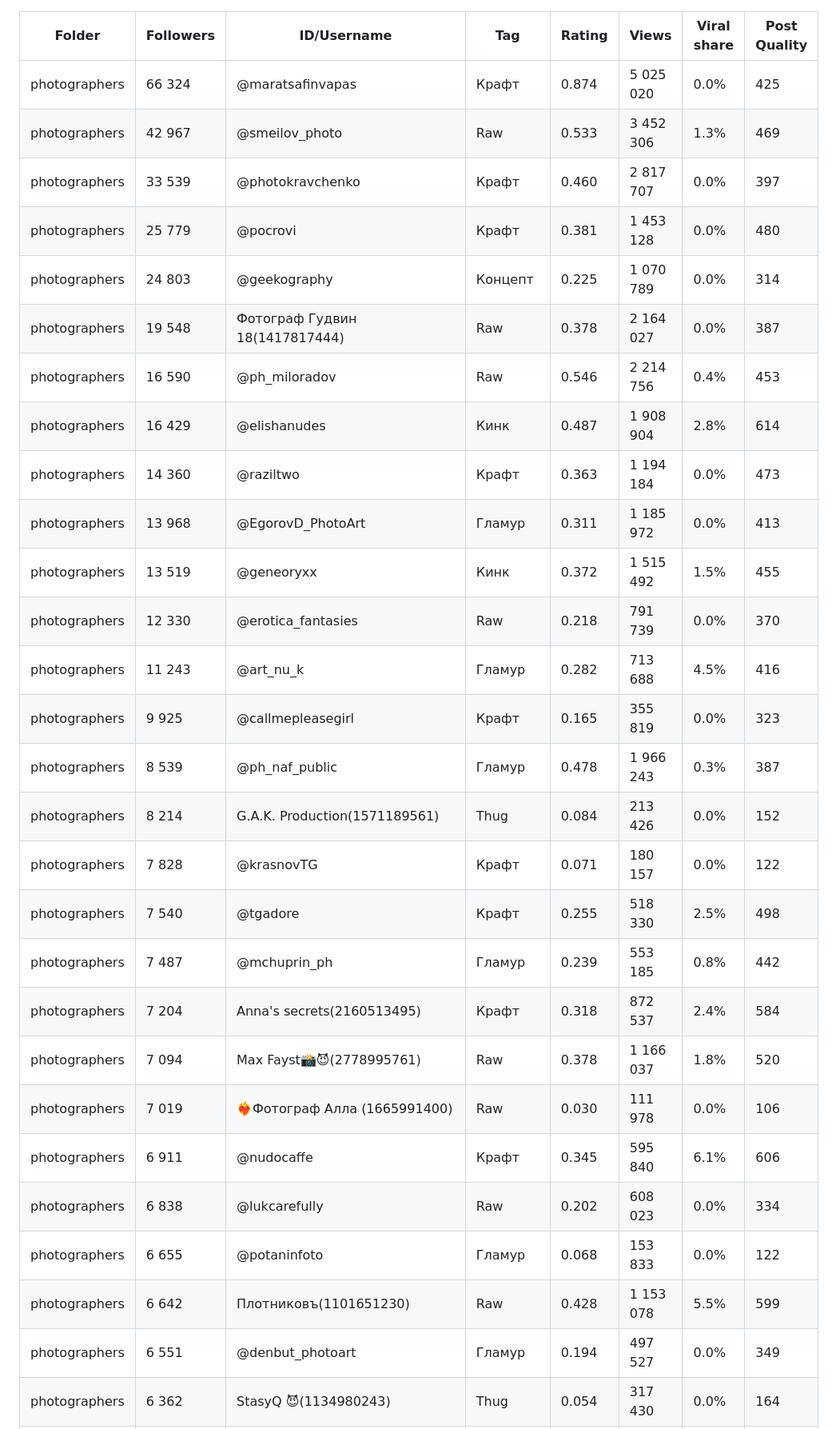
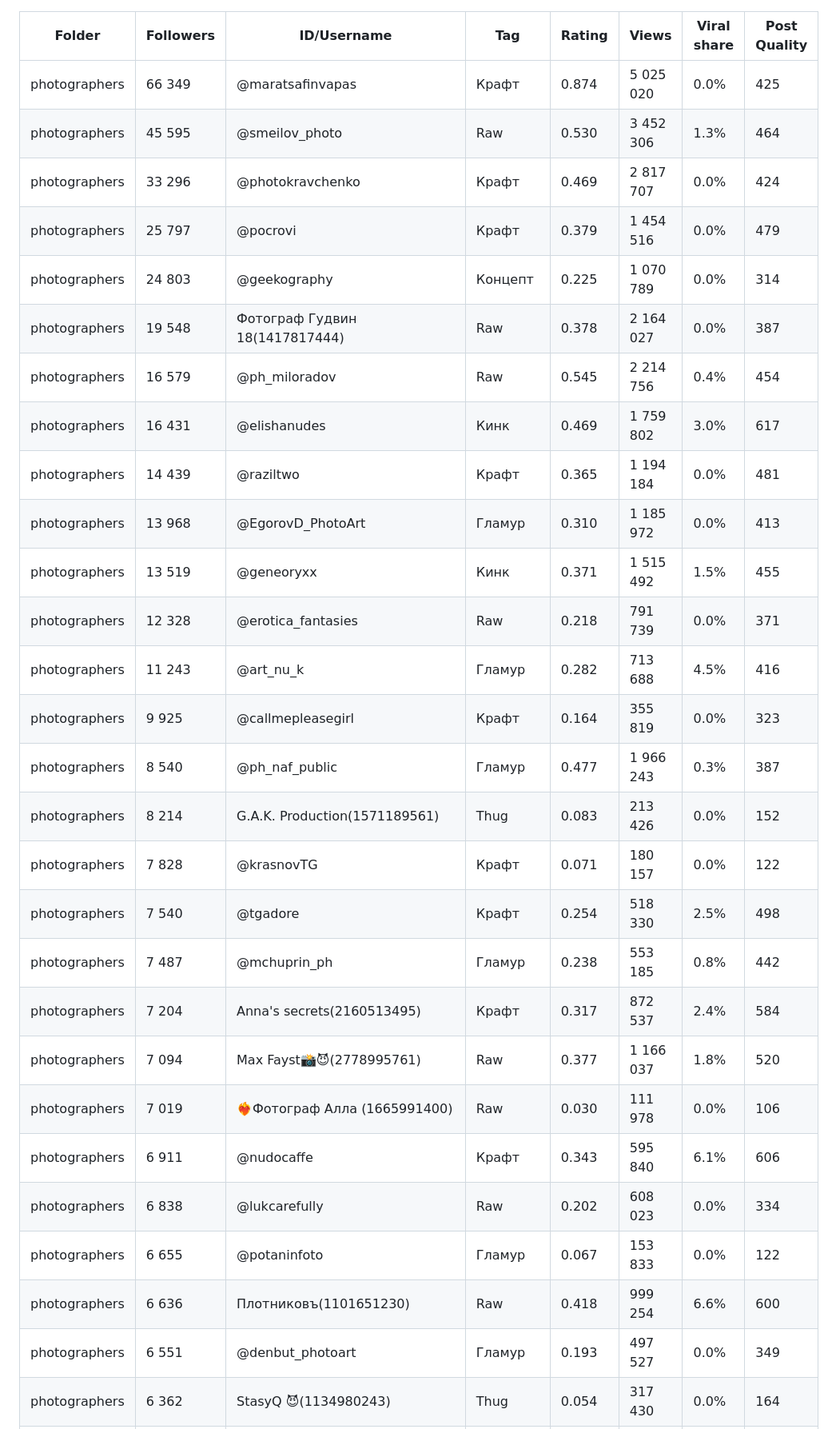
Before and after one commit to Exey/xyd, a Markdown page: folders.md, the part around one of its changes. Shown at 80% size. Drawn GitHub-style.

```diff
--- a/folders.md
+++ b/folders.md
@@ -1,31 +1,31 @@
 | Folder | Followers | ID/Username | Tag | Rating | Views | Viral share | Post Quality |
 | --- | --- | --- | --- | --- | --- | --- | --- |
-| photographers | 66 324 | @maratsafinvapas | Крафт | 0.874 | 5 025 020 | 0.0% | 425 |
-| photographers | 42 967 | @smeilov_photo | Raw | 0.533 | 3 452 306 | 1.3% | 469 |
-| photographers | 33 539 | @photokravchenko | Крафт | 0.460 | 2 817 707 | 0.0% | 397 |
-| photographers | 25 779 | @pocrovi | Крафт | 0.381 | 1 453 128 | 0.0% | 480 |
+| photographers | 66 349 | @maratsafinvapas | Крафт | 0.874 | 5 025 020 | 0.0% | 425 |
+| photographers | 45 595 | @smeilov_photo | Raw | 0.530 | 3 452 306 | 1.3% | 464 |
+| photographers | 33 296 | @photokravchenko | Крафт | 0.469 | 2 817 707 | 0.0% | 424 |
+| photographers | 25 797 | @pocrovi | Крафт | 0.379 | 1 454 516 | 0.0% | 479 |
 | photographers | 24 803 | @geekography | Концепт | 0.225 | 1 070 789 | 0.0% | 314 |
 | photographers | 19 548 | Фотограф Гудвин 18(1417817444) | Raw | 0.378 | 2 164 027 | 0.0% | 387 |
-| photographers | 16 590 | @ph_miloradov | Raw | 0.546 | 2 214 756 | 0.4% | 453 |
-| photographers | 16 429 | @elishanudes | Кинк | 0.487 | 1 908 904 | 2.8% | 614 |
-| photographers | 14 360 | @raziltwo | Крафт | 0.363 | 1 194 184 | 0.0% | 473 |
-| photographers | 13 968 | @EgorovD_PhotoArt | Гламур | 0.311 | 1 185 972 | 0.0% | 413 |
-| photographers | 13 519 | @geneoryxx | Кинк | 0.372 | 1 515 492 | 1.5% | 455 |
-| photographers | 12 330 | @erotica_fantasies | Raw | 0.218 | 791 739 | 0.0% | 370 |
+| photographers | 16 579 | @ph_miloradov | Raw | 0.545 | 2 214 756 | 0.4% | 454 |
+| photographers | 16 431 | @elishanudes | Кинк | 0.469 | 1 759 802 | 3.0% | 617 |
+| photographers | 14 439 | @raziltwo | Крафт | 0.365 | 1 194 184 | 0.0% | 481 |
+| photographers | 13 968 | @EgorovD_PhotoArt | Гламур | 0.310 | 1 185 972 | 0.0% | 413 |
+| photographers | 13 519 | @geneoryxx | Кинк | 0.371 | 1 515 492 | 1.5% | 455 |
+| photographers | 12 328 | @erotica_fantasies | Raw | 0.218 | 791 739 | 0.0% | 371 |
 | photographers | 11 243 | @art_nu_k | Гламур | 0.282 | 713 688 | 4.5% | 416 |
-| photographers | 9 925 | @callmepleasegirl | Крафт | 0.165 | 355 819 | 0.0% | 323 |
-| photographers | 8 539 | @ph_naf_public | Гламур | 0.478 | 1 966 243 | 0.3% | 387 |
-| photographers | 8 214 | G.A.K. Production(1571189561) | Thug | 0.084 | 213 426 | 0.0% | 152 |
+| photographers | 9 925 | @callmepleasegirl | Крафт | 0.164 | 355 819 | 0.0% | 323 |
+| photographers | 8 540 | @ph_naf_public | Гламур | 0.477 | 1 966 243 | 0.3% | 387 |
+| photographers | 8 214 | G.A.K. Production(1571189561) | Thug | 0.083 | 213 426 | 0.0% | 152 |
 | photographers | 7 828 | @krasnovTG | Крафт | 0.071 | 180 157 | 0.0% | 122 |
-| photographers | 7 540 | @tgadore | Крафт | 0.255 | 518 330 | 2.5% | 498 |
-| photographers | 7 487 | @mchuprin_ph | Гламур | 0.239 | 553 185 | 0.8% | 442 |
-| photographers | 7 204 | Anna's secrets(2160513495) | Крафт | 0.318 | 872 537 | 2.4% | 584 |
-| photographers | 7 094 | Max Fayst📸😈(2778995761) | Raw | 0.378 | 1 166 037 | 1.8% | 520 |
+| photographers | 7 540 | @tgadore | Крафт | 0.254 | 518 330 | 2.5% | 498 |
+| photographers | 7 487 | @mchuprin_ph | Гламур | 0.238 | 553 185 | 0.8% | 442 |
+| photographers | 7 204 | Anna's secrets(2160513495) | Крафт | 0.317 | 872 537 | 2.4% | 584 |
+| photographers | 7 094 | Max Fayst📸😈(2778995761) | Raw | 0.377 | 1 166 037 | 1.8% | 520 |
 | photographers | 7 019 | ❤️‍🔥Фотограф Алла (1665991400) | Raw | 0.030 | 111 978 | 0.0% | 106 |
-| photographers | 6 911 | @nudocaffe | Крафт | 0.345 | 595 840 | 6.1% | 606 |
+| photographers | 6 911 | @nudocaffe | Крафт | 0.343 | 595 840 | 6.1% | 606 |
 | photographers | 6 838 | @lukcarefully | Raw | 0.202 | 608 023 | 0.0% | 334 |
-| photographers | 6 655 | @potaninfoto | Гламур | 0.068 | 153 833 | 0.0% | 122 |
-| photographers | 6 642 | Плотниковъ(1101651230) | Raw | 0.428 | 1 153 078 | 5.5% | 599 |
-| photographers | 6 551 | @denbut_photoart | Гламур | 0.194 | 497 527 | 0.0% | 349 |
+| photographers | 6 655 | @potaninfoto | Гламур | 0.067 | 153 833 | 0.0% | 122 |
+| photographers | 6 636 | Плотниковъ(1101651230) | Raw | 0.418 | 999 254 | 6.6% | 600 |
+| photographers | 6 551 | @denbut_photoart | Гламур | 0.193 | 497 527 | 0.0% | 349 |
 | photographers | 6 362 | StasyQ 😈(1134980243) | Thug | 0.054 | 317 430 | 0.0% | 164 |
 | photographers | 6 213 | @my_fuckin_sky | Гламур | 0.090 | 291 401 | 0.0% | 151 |
```
Also changed, not shown: other parts of folders.md (+71 -71 lines).
